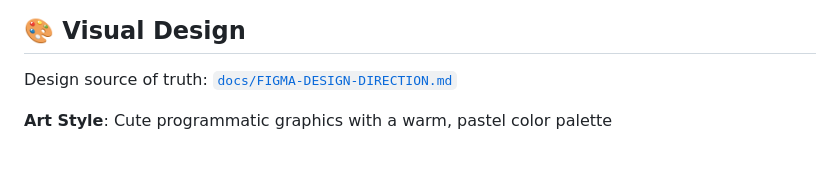
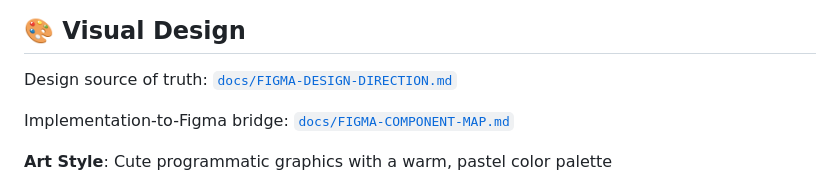
Before and after one commit to jonny-levi/bunny-game, a Markdown page: README.md, the part around the change. Drawn GitHub-style; blank space fills up the shorter version.

Commit message:
docs: add figma component map for issue 1

```diff
--- a/README.md
+++ b/README.md
@@ -107,6 +107,8 @@ Bunny Family is designed mobile-first for couples to play together:
 
 Design source of truth: [`docs/FIGMA-DESIGN-DIRECTION.md`](docs/FIGMA-DESIGN-DIRECTION.md)
 
+Implementation-to-Figma bridge: [`docs/FIGMA-COMPONENT-MAP.md`](docs/FIGMA-COMPONENT-MAP.md)
+
 **Art Style**: Cute programmatic graphics with a warm, pastel color palette
 - **Bunnies**: Round bodies with triangle ears and expressive eyes
 - **Colors**: Pink, purple, and pastel themes for a loving atmosphere
```
Also changed, not shown: docs/FIGMA-COMPONENT-MAP.md (added, +354 -0 lines), docs/FIGMA-DESIGN-DIRECTION.md (+1 -0 lines).
